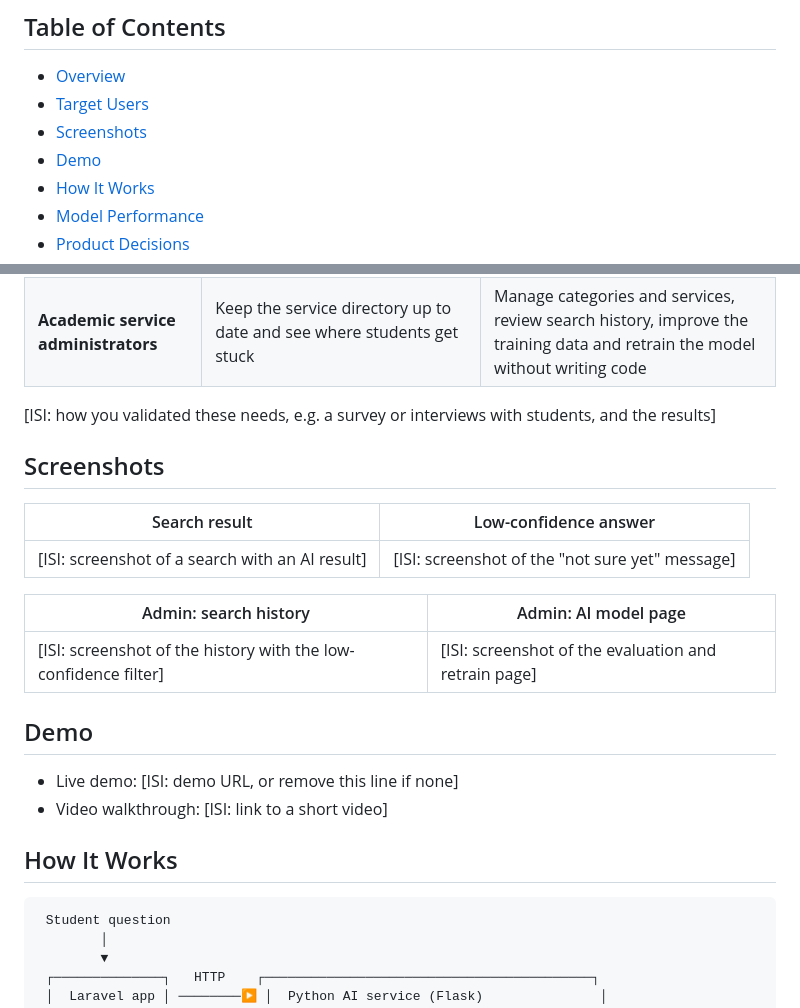
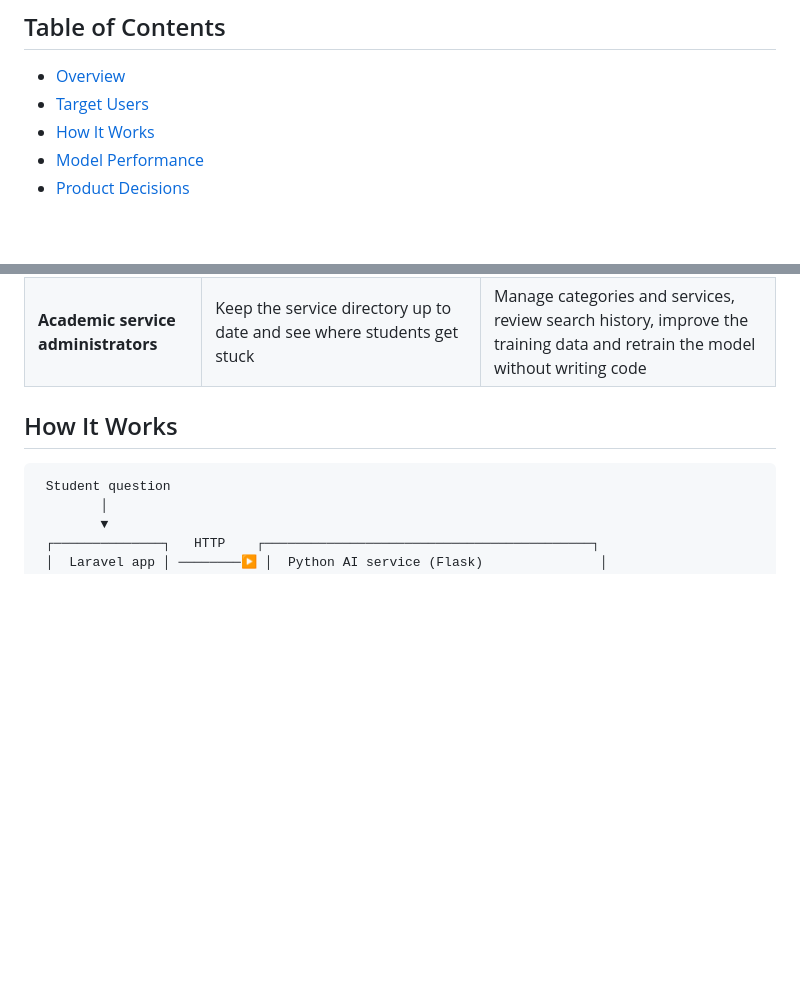
Before and after one commit to kennethandreas/gunadarma-service-navigator, a Markdown page: README.md, 2 parts joined by grey strips. Drawn GitHub-style; blank space fills up the shorter version.

Commit message:
Hide unfilled screenshot, demo and validation sections in README

```diff
--- a/README.md
+++ b/README.md
@@ -24,8 +24,6 @@ An AI-powered web application that helps Universitas Gunadarma students find the
 
 - [Overview](#overview)
 - [Target Users](#target-users)
-- [Screenshots](#screenshots)
-- [Demo](#demo)
 - [How It Works](#how-it-works)
 - [Model Performance](#model-performance)
 - [Product Decisions](#product-decisions)
@@ -53,8 +51,9 @@ This application classifies the **intent** of a free-text question with a machin
 | **Students** (primary) | Find the right academic service when they know *what* they need but not what the campus calls it or which office handles it | Ask a question in everyday Indonesian, no login required, and get pointed to one service with a confidence score |
 | **Academic service administrators** | Keep the service directory up to date and see where students get stuck | Manage categories and services, review search history, improve the training data and retrain the model without writing code |
 
-[ISI: how you validated these needs, e.g. a survey or interviews with students, and the results]
+<!-- [ISI: how you validated these needs, e.g. a survey or interviews with students, and the results] -->
 
+<!--
 ## Screenshots
 
 | Search result | Low-confidence answer |
@@ -67,8 +66,11 @@ This application classifies the **intent** of a free-text question with a machin
 
 ## Demo
 
-- Live demo: [ISI: demo URL, or remove this line if none]
+- Live demo: [ISI: demo URL]
 - Video walkthrough: [ISI: link to a short video]
+
+When filled in, remove this comment wrapper and add Screenshots and Demo back to the table of contents.
+-->
 
 ## How It Works
 
```
